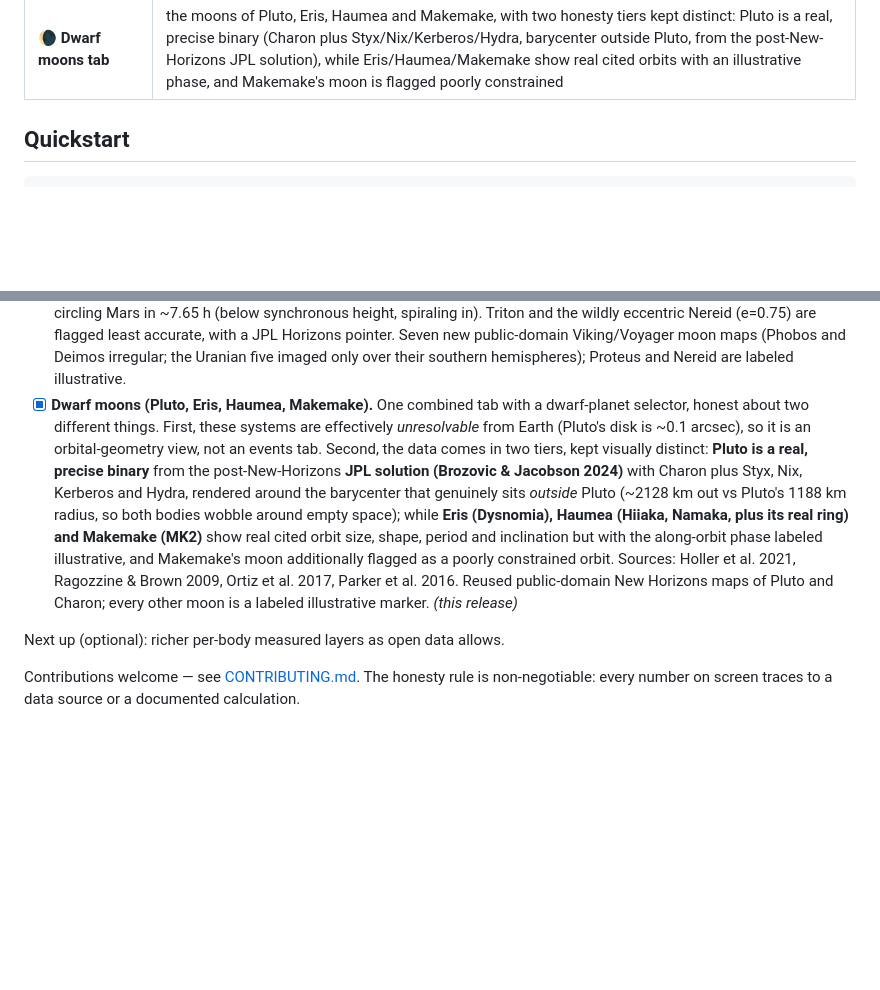
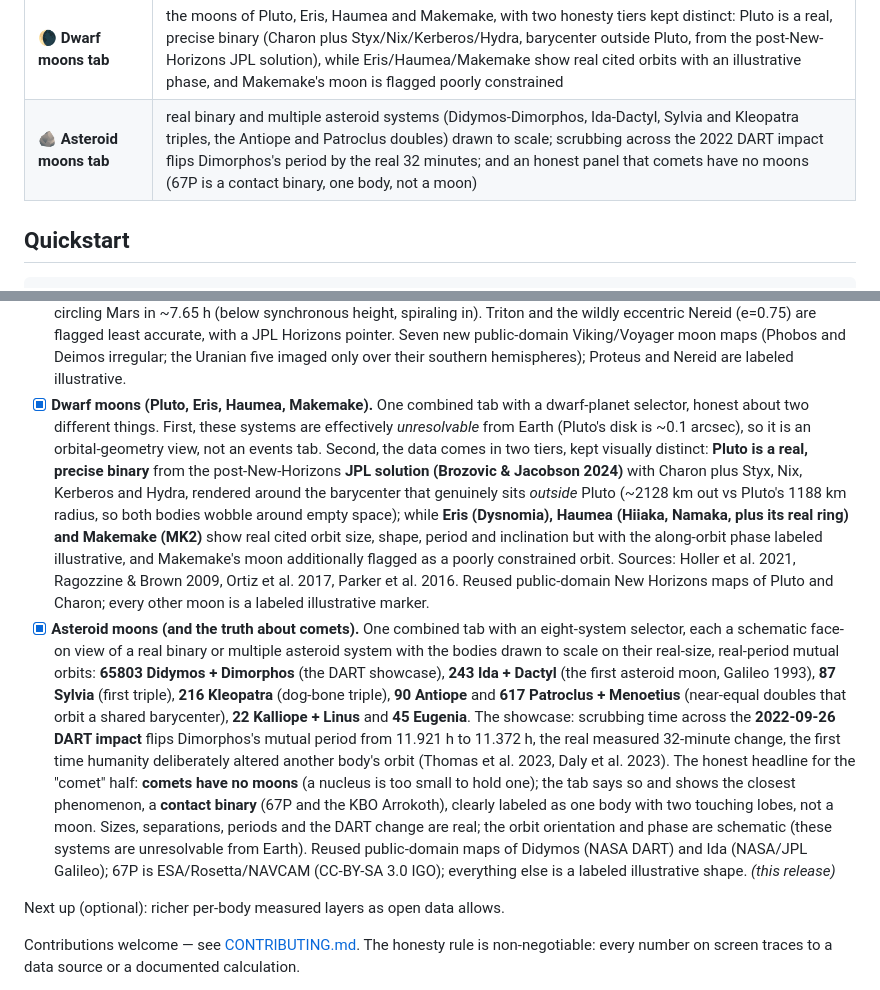
Before and after one commit to Hotragn/H.O.T-EARTH, a Markdown page: README.md, 2 parts joined by grey strips. GitHub-like rendering; blank space fills up the shorter version.

Commit message:
docs(readme): add Asteroid Moons (+ comet honesty) to features and roadmap
Mark Phase 18 as this release; move the Dwarf Moons entry to shipped.

Co-Authored-By: Claude Opus 4.8 <noreply@anthropic.com>

```diff
--- a/README.md
+++ b/README.md
@@ -65,6 +65,7 @@ Most "3D earth" projects are a spinning texture with decorative numbers. This on
 | 🪐 **Saturn's moons tab** | the seven major moons strung along Saturn's real tilted rings at cited JPL positions, with the honest headline that shadow transits only cluster near each ~15-year ring-plane crossing (last May 2025); a ring-tilt panel, a coarse events scan, a scrubber spanning both the moons' days and the rings' years, and whether Saturn is up from your location |
 | 🌗 **Other moons tab** | Mars, Uranus and Neptune's moons in one telescope view with a planet selector, at cited JPL positions; honest that these tiny disks give no Earth-observable transits, so it leads with the geometry instead (Uranus tipped ~98 degrees, retrograde Triton, Phobos racing around Mars in ~7.65 h) |
 | 🌘 **Dwarf moons tab** | the moons of Pluto, Eris, Haumea and Makemake, with two honesty tiers kept distinct: Pluto is a real, precise binary (Charon plus Styx/Nix/Kerberos/Hydra, barycenter outside Pluto, from the post-New-Horizons JPL solution), while Eris/Haumea/Makemake show real cited orbits with an illustrative phase, and Makemake's moon is flagged poorly constrained |
+| 🪨 **Asteroid moons tab** | real binary and multiple asteroid systems (Didymos-Dimorphos, Ida-Dactyl, Sylvia and Kleopatra triples, the Antiope and Patroclus doubles) drawn to scale; scrubbing across the 2022 DART impact flips Dimorphos's period by the real 32 minutes; and an honest panel that comets have no moons (67P is a contact binary, one body, not a moon) |
 
 ## Quickstart
 
@@ -130,7 +131,8 @@ Every dataset, its license, and how it's used is logged in [docs/DATA_SOURCES.md
 - [x] **Jupiter's moons.** The four Galilean moons (Io, Europa, Ganymede, Callisto) in a telescope plane-of-sky view at their real apparent positions computed from **Meeus's Chapter 44** — with the classic black **shadow transits** falling on the sunlit disk, plus eclipses, transits and occultations detected against Jupiter's oblate disk and umbra. A time scrubber lets you watch a shadow cross; an events table predicts the next transits/eclipses (times honest to ~a minute, a few minutes near quadrature, with a JPL Horizons pointer for observing-grade timing); and observer visibility (via the same celestial geometry that drives the star map) tells you whether Jupiter is above your horizon right now. Moon markers are enlarged for legibility with a true-angular-size toggle, clearly labeled; the method is validated against Meeus's 1992 worked example.
 - [x] **Saturn's moons.** Saturn's seven major moons (Mimas, Enceladus, Tethys, Dione, Rhea, Titan, Iapetus) in a telescope plane-of-sky view, at their real positions from the cited **JPL SSD mean elements** (SAT441), oriented by Saturn's real pole and strung along the **tilted rings** (ring geometry from **Meeus's Chapter 45**, validated against the book's 1992 example). The honest headline is *seasonality*: unlike Jupiter, Saturn's moon disk-transits and shadow-transits happen only in a season around each ~15-year ring-plane crossing (the last was 2025-05-06, the next is ~2038), so the tab reads the live ring opening and tells you why the events list is short right now rather than faking events. A coarse events scan (labeled approximate, with a JPL Horizons / IMCCE PHESAT pointer, Iapetus flagged least accurate), a scrubber that spans both the moons' days and the rings' years, and observer visibility. Saturn and ring textures are Solar System Scope (CC-BY 4.0); the moon maps are public-domain Cassini.
 - [x] **Other moons (Mars, Uranus, Neptune).** One combined tab with a planet selector, each a telescope plane-of-sky view of that planet's moons at their real positions from the cited **JPL SSD mean elements**, oriented by the planet's IAU pole. Mars (Phobos, Deimos), Uranus (Miranda, Ariel, Umbriel, Titania, Oberon) and Neptune (Triton, Proteus, Nereid). The honest headline: unlike Jupiter, these disks are tiny from Earth (Mars 4 to 25 arcsec, Uranus ~3.7, Neptune ~2.3), so moon transits are rare to unobservable, and the tab is a live *configuration* view that leads with the geometry instead: **Uranus tipped ~98 degrees** with its opening swinging across the 84-year season, **Triton's retrograde** orbit, and **Phobos** circling Mars in ~7.65 h (below synchronous height, spiraling in). Triton and the wildly eccentric Nereid (e=0.75) are flagged least accurate, with a JPL Horizons pointer. Seven new public-domain Viking/Voyager moon maps (Phobos and Deimos irregular; the Uranian five imaged only over their southern hemispheres); Proteus and Nereid are labeled illustrative.
-- [x] **Dwarf moons (Pluto, Eris, Haumea, Makemake).** One combined tab with a dwarf-planet selector, honest about two different things. First, these systems are effectively *unresolvable* from Earth (Pluto's disk is ~0.1 arcsec), so it is an orbital-geometry view, not an events tab. Second, the data comes in two tiers, kept visually distinct: **Pluto is a real, precise binary** from the post-New-Horizons **JPL solution (Brozovic & Jacobson 2024)** with Charon plus Styx, Nix, Kerberos and Hydra, rendered around the barycenter that genuinely sits *outside* Pluto (~2128 km out vs Pluto's 1188 km radius, so both bodies wobble around empty space); while **Eris (Dysnomia), Haumea (Hiiaka, Namaka, plus its real ring) and Makemake (MK2)** show real cited orbit size, shape, period and inclination but with the along-orbit phase labeled illustrative, and Makemake's moon additionally flagged as a poorly constrained orbit. Sources: Holler et al. 2021, Ragozzine & Brown 2009, Ortiz et al. 2017, Parker et al. 2016. Reused public-domain New Horizons maps of Pluto and Charon; every other moon is a labeled illustrative marker. *(this release)*
+- [x] **Dwarf moons (Pluto, Eris, Haumea, Makemake).** One combined tab with a dwarf-planet selector, honest about two different things. First, these systems are effectively *unresolvable* from Earth (Pluto's disk is ~0.1 arcsec), so it is an orbital-geometry view, not an events tab. Second, the data comes in two tiers, kept visually distinct: **Pluto is a real, precise binary** from the post-New-Horizons **JPL solution (Brozovic & Jacobson 2024)** with Charon plus Styx, Nix, Kerberos and Hydra, rendered around the barycenter that genuinely sits *outside* Pluto (~2128 km out vs Pluto's 1188 km radius, so both bodies wobble around empty space); while **Eris (Dysnomia), Haumea (Hiiaka, Namaka, plus its real ring) and Makemake (MK2)** show real cited orbit size, shape, period and inclination but with the along-orbit phase labeled illustrative, and Makemake's moon additionally flagged as a poorly constrained orbit. Sources: Holler et al. 2021, Ragozzine & Brown 2009, Ortiz et al. 2017, Parker et al. 2016. Reused public-domain New Horizons maps of Pluto and Charon; every other moon is a labeled illustrative marker.
+- [x] **Asteroid moons (and the truth about comets).** One combined tab with an eight-system selector, each a schematic face-on view of a real binary or multiple asteroid system with the bodies drawn to scale on their real-size, real-period mutual orbits: **65803 Didymos + Dimorphos** (the DART showcase), **243 Ida + Dactyl** (the first asteroid moon, Galileo 1993), **87 Sylvia** (first triple), **216 Kleopatra** (dog-bone triple), **90 Antiope** and **617 Patroclus + Menoetius** (near-equal doubles that orbit a shared barycenter), **22 Kalliope + Linus** and **45 Eugenia**. The showcase: scrubbing time across the **2022-09-26 DART impact** flips Dimorphos's mutual period from 11.921 h to 11.372 h, the real measured 32-minute change, the first time humanity deliberately altered another body's orbit (Thomas et al. 2023, Daly et al. 2023). The honest headline for the "comet" half: **comets have no moons** (a nucleus is too small to hold one); the tab says so and shows the closest phenomenon, a **contact binary** (67P and the KBO Arrokoth), clearly labeled as one body with two touching lobes, not a moon. Sizes, separations, periods and the DART change are real; the orbit orientation and phase are schematic (these systems are unresolvable from Earth). Reused public-domain maps of Didymos (NASA DART) and Ida (NASA/JPL Galileo); 67P is ESA/Rosetta/NAVCAM (CC-BY-SA 3.0 IGO); everything else is a labeled illustrative shape. *(this release)*
 
 Next up (optional): richer per-body measured layers as open data allows.
 
```
